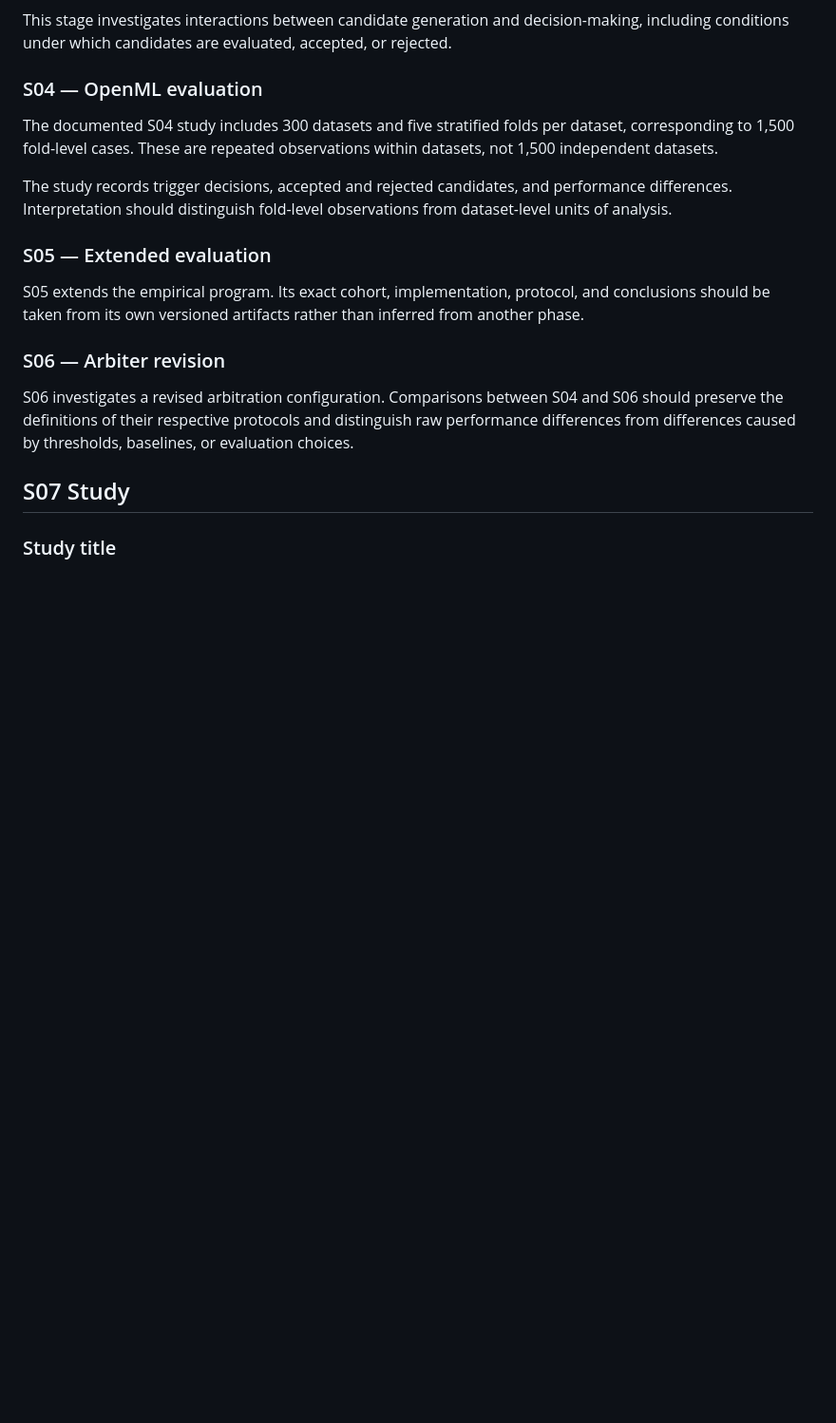
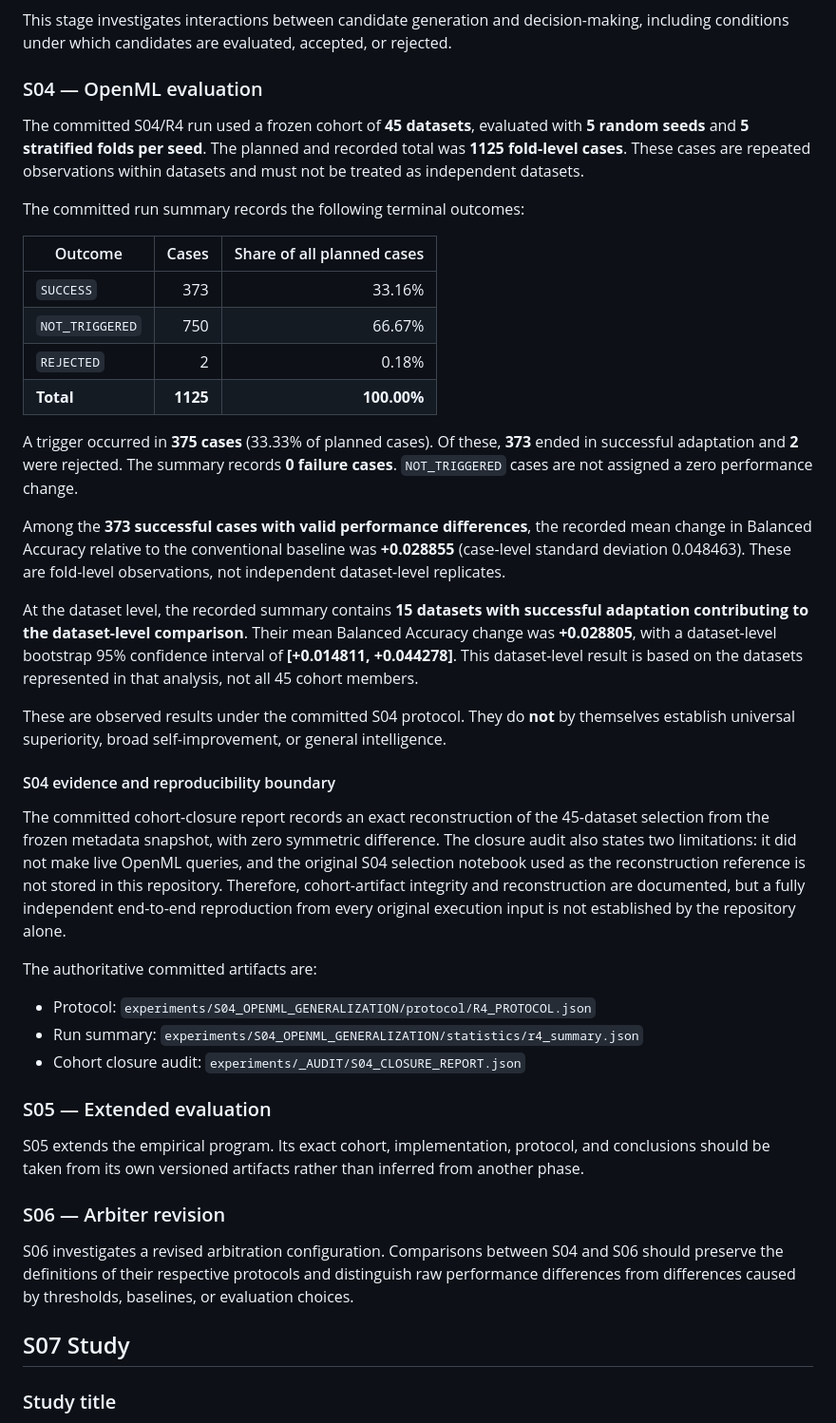
Before and after one commit to mohammedqaidalathwary/neurocortex-srdf, a Markdown page: README.md, the part around the change. Shown at 95% size. GitHub-like rendering; blank space fills up the shorter version.

Commit message:
Correct README S04 description to match committed R4 evidence

```diff
--- a/README.md
+++ b/README.md
@@ -133,10 +133,34 @@ This stage investigates interactions between candidate generation and decision-m
 
 ### S04 — OpenML evaluation
 
-The documented S04 study includes 300 datasets and five stratified folds per dataset, corresponding to 1,500 fold-level cases. These are repeated observations within datasets, not 1,500 independent datasets.
+The committed S04/R4 run used a frozen cohort of **45 datasets**, evaluated with **5 random seeds** and **5 stratified folds per seed**. The planned and recorded total was **1125 fold-level cases**. These cases are repeated observations within datasets and must not be treated as independent datasets.
 
-The study records trigger decisions, accepted and rejected candidates, and performance differences. Interpretation should distinguish fold-level observations from dataset-level units of analysis.
+The committed run summary records the following terminal outcomes:
 
+| Outcome | Cases | Share of all planned cases |
+|---|---:|---:|
+| `SUCCESS` | 373 | 33.16% |
+| `NOT_TRIGGERED` | 750 | 66.67% |
+| `REJECTED` | 2 | 0.18% |
+| **Total** | **1125** | **100.00%** |
+
+A trigger occurred in **375 cases** (33.33% of planned cases). Of these, **373** ended in successful adaptation and **2** were rejected. The summary records **0 failure cases**. `NOT_TRIGGERED` cases are not assigned a zero performance change.
+
+Among the **373 successful cases with valid performance differences**, the recorded mean change in Balanced Accuracy relative to the conventional baseline was **+0.028855** (case-level standard deviation 0.048463). These are fold-level observations, not independent dataset-level replicates.
+
+At the dataset level, the recorded summary contains **15 datasets with successful adaptation contributing to the dataset-level comparison**. Their mean Balanced Accuracy change was **+0.028805**, with a dataset-level bootstrap 95% confidence interval of **[+0.014811, +0.044278]**. This dataset-level result is based on the datasets represented in that analysis, not all 45 cohort members.
+
+These are observed results under the committed S04 protocol. They do **not** by themselves establish universal superiority, broad self-improvement, or general intelligence.
+
+#### S04 evidence and reproducibility boundary
+
+The committed cohort-closure report records an exact reconstruction of the 45-dataset selection from the frozen metadata snapshot, with zero symmetric difference. The closure audit also states two limitations: it did not make live OpenML queries, and the original S04 selection notebook used as the reconstruction reference is not stored in this repository. Therefore, cohort-artifact integrity and reconstruction are documented, but a fully independent end-to-end reproduction from every original execution input is not established by the repository alone.
+
+The authoritative committed artifacts are:
+
+- Protocol: `experiments/S04_OPENML_GENERALIZATION/protocol/R4_PROTOCOL.json`
+- Run summary: `experiments/S04_OPENML_GENERALIZATION/statistics/r4_summary.json`
+- Cohort closure audit: `experiments/_AUDIT/S04_CLOSURE_REPORT.json`
 ### S05 — Extended evaluation
 
 S05 extends the empirical program. Its exact cohort, implementation, protocol, and conclusions should be taken from its own versioned artifacts rather than inferred from another phase.
```
